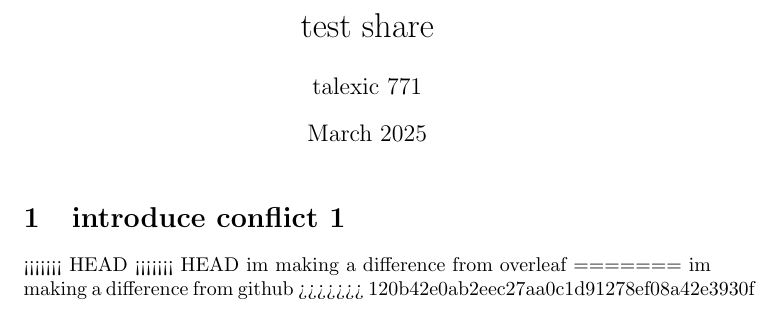
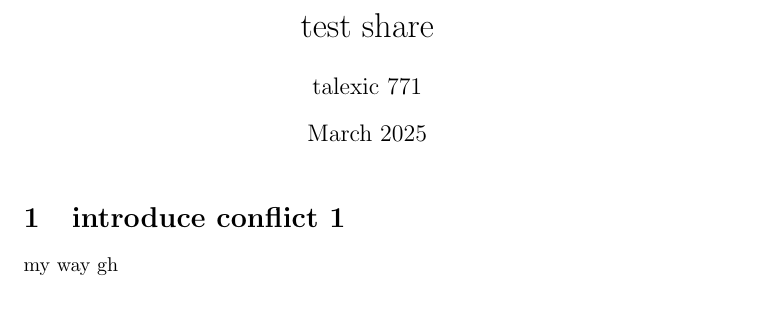
Before and after one commit to mael-hf/test-git, a LaTeX document (main.tex): part of the page, cut so that both start at the same text. Compiled offline with pdfLaTeX.

Commit message:
Update main.tex

```diff
--- a/main.tex
+++ b/main.tex
@@ -10,10 +10,5 @@
 \maketitle
 
 \section{introduce conflict 1}
-<<<<<<< HEAD
-<<<<<<< HEAD
-im making a difference from overleaf
-=======
-im making a difference from github
->>>>>>> 120b42e0ab2eec27aa0c1d91278ef08a42e3930f
+my way gh
 \end{document}
```
